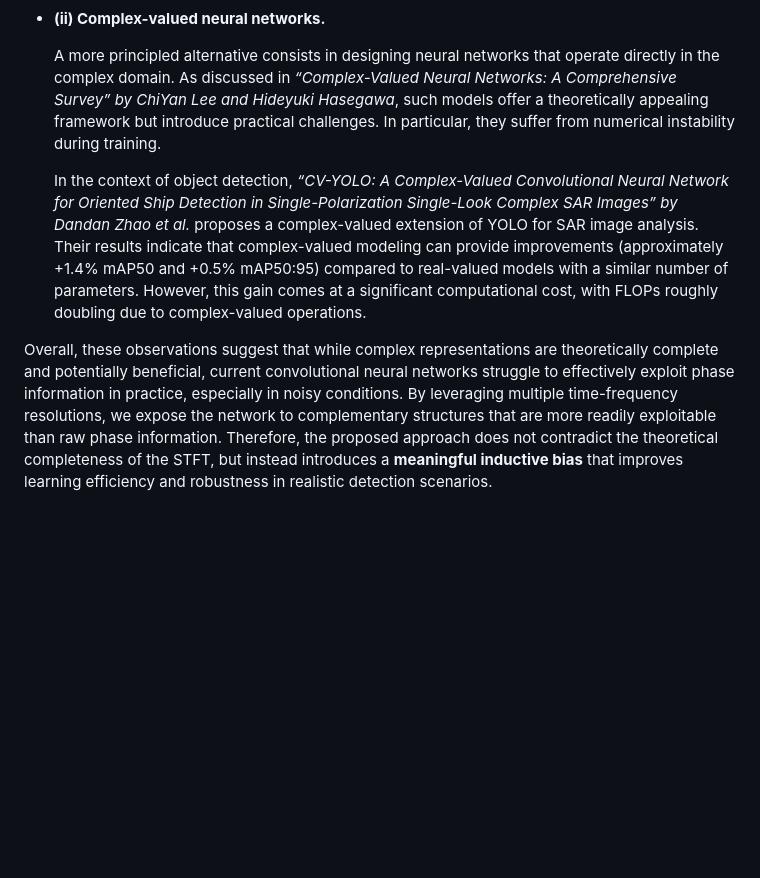
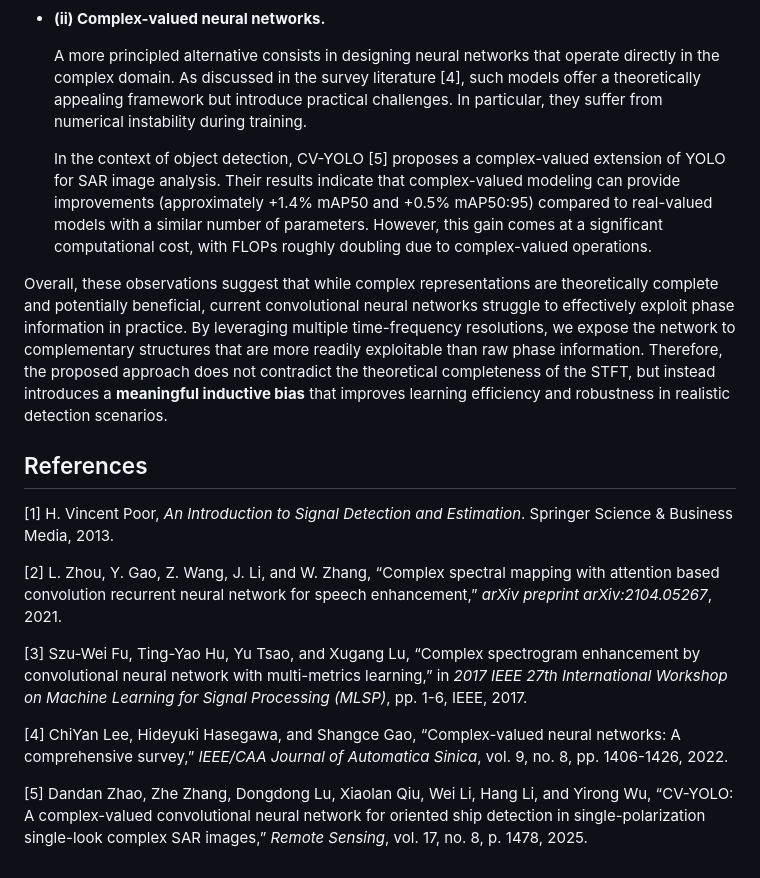
Before and after one commit to ReihanMazouz/detector2026, a Markdown page: icml_reviewer_responses/reviewer_7cmh_w2_detailed.md, the part around the change printed below. Drawn GitHub-style; blank space fills up the shorter version.

```diff
--- a/icml_reviewer_responses/reviewer_7cmh_w2_detailed.md
+++ b/icml_reviewer_responses/reviewer_7cmh_w2_detailed.md
@@ -20,8 +34,20 @@ Following this reasoning, one may consider directly processing the complex spect
 
 - **(ii) Complex-valued neural networks.**
 
-  A more principled alternative consists in designing neural networks that operate directly in the complex domain. As discussed in *“Complex-Valued Neural Networks: A Comprehensive Survey” by ChiYan Lee and Hideyuki Hasegawa*, such models offer a theoretically appealing framework but introduce practical challenges. In particular, they suffer from numerical instability during training.
+  A more principled alternative consists in designing neural networks that operate directly in the complex domain. As discussed in the survey literature [4], such models offer a theoretically appealing framework but introduce practical challenges. In particular, they suffer from numerical instability during training.
 
-  In the context of object detection, *“CV-YOLO: A Complex-Valued Convolutional Neural Network for Oriented Ship Detection in Single-Polarization Single-Look Complex SAR Images” by Dandan Zhao et al.* proposes a complex-valued extension of YOLO for SAR image analysis. Their results indicate that complex-valued modeling can provide improvements (approximately +1.4% mAP50 and +0.5% mAP50:95) compared to real-valued models with a similar number of parameters. However, this gain comes at a significant computational cost, with FLOPs roughly doubling due to complex-valued operations.
+  In the context of object detection, CV-YOLO [5] proposes a complex-valued extension of YOLO for SAR image analysis. Their results indicate that complex-valued modeling can provide improvements (approximately +1.4% mAP50 and +0.5% mAP50:95) compared to real-valued models with a similar number of parameters. However, this gain comes at a significant computational cost, with FLOPs roughly doubling due to complex-valued operations.
 
-Overall, these observations suggest that while complex representations are theoretically complete and potentially beneficial, current convolutional neural networks struggle to effectively exploit phase information in practice, especially in noisy conditions. By leveraging multiple time-frequency resolutions, we expose the network to complementary structures that are more readily exploitable than raw phase information. Therefore, the proposed approach does not contradict the theoretical completeness of the STFT, but instead introduces a **meaningful inductive bias** that improves learning efficiency and robustness in realistic detection scenarios.
+Overall, these observations suggest that while complex representations are theoretically complete and potentially beneficial, current convolutional neural networks struggle to effectively exploit phase information in practice. By leveraging multiple time-frequency resolutions, we expose the network to complementary structures that are more readily exploitable than raw phase information. Therefore, the proposed approach does not contradict the theoretical completeness of the STFT, but instead introduces a **meaningful inductive bias** that improves learning efficiency and robustness in realistic detection scenarios.
+
+## References
+
+[1] H. Vincent Poor, *An Introduction to Signal Detection and Estimation*. Springer Science & Business Media, 2013.
+
+[2] L. Zhou, Y. Gao, Z. Wang, J. Li, and W. Zhang, “Complex spectral mapping with attention based convolution recurrent neural network for speech enhancement,” *arXiv preprint arXiv:2104.05267*, 2021.
+
+[3] Szu-Wei Fu, Ting-Yao Hu, Yu Tsao, and Xugang Lu, “Complex spectrogram enhancement by convolutional neural network with multi-metrics learning,” in *2017 IEEE 27th International Workshop on Machine Learning for Signal Processing (MLSP)*, pp. 1-6, IEEE, 2017.
+
+[4] ChiYan Lee, Hideyuki Hasegawa, and Shangce Gao, “Complex-valued neural networks: A comprehensive survey,” *IEEE/CAA Journal of Automatica Sinica*, vol. 9, no. 8, pp. 1406-1426, 2022.
+
+[5] Dandan Zhao, Zhe Zhang, Dongdong Lu, Xiaolan Qiu, Wei Li, Hang Li, and Yirong Wu, “CV-YOLO: A complex-valued convolutional neural network for oriented ship detection in single-polarization single-look complex SAR images,” *Remote Sensing*, vol. 17, no. 8, p. 1478, 2025.
```
Also changed, not shown: other parts of icml_reviewer_responses/reviewer_7cmh_w2_detailed.md (+18 -4 lines), icml_reviewer_responses/reviewer_7cmh.md (+10 -0 lines), icml_reviewer_responses/assets/loss_vs_epochs.png (added), icml_reviewer_responses/assets/map_vs_epochs.png (added), icml_reviewer_responses/assets/recall_vs_epochs.png (added), 1 other file.
